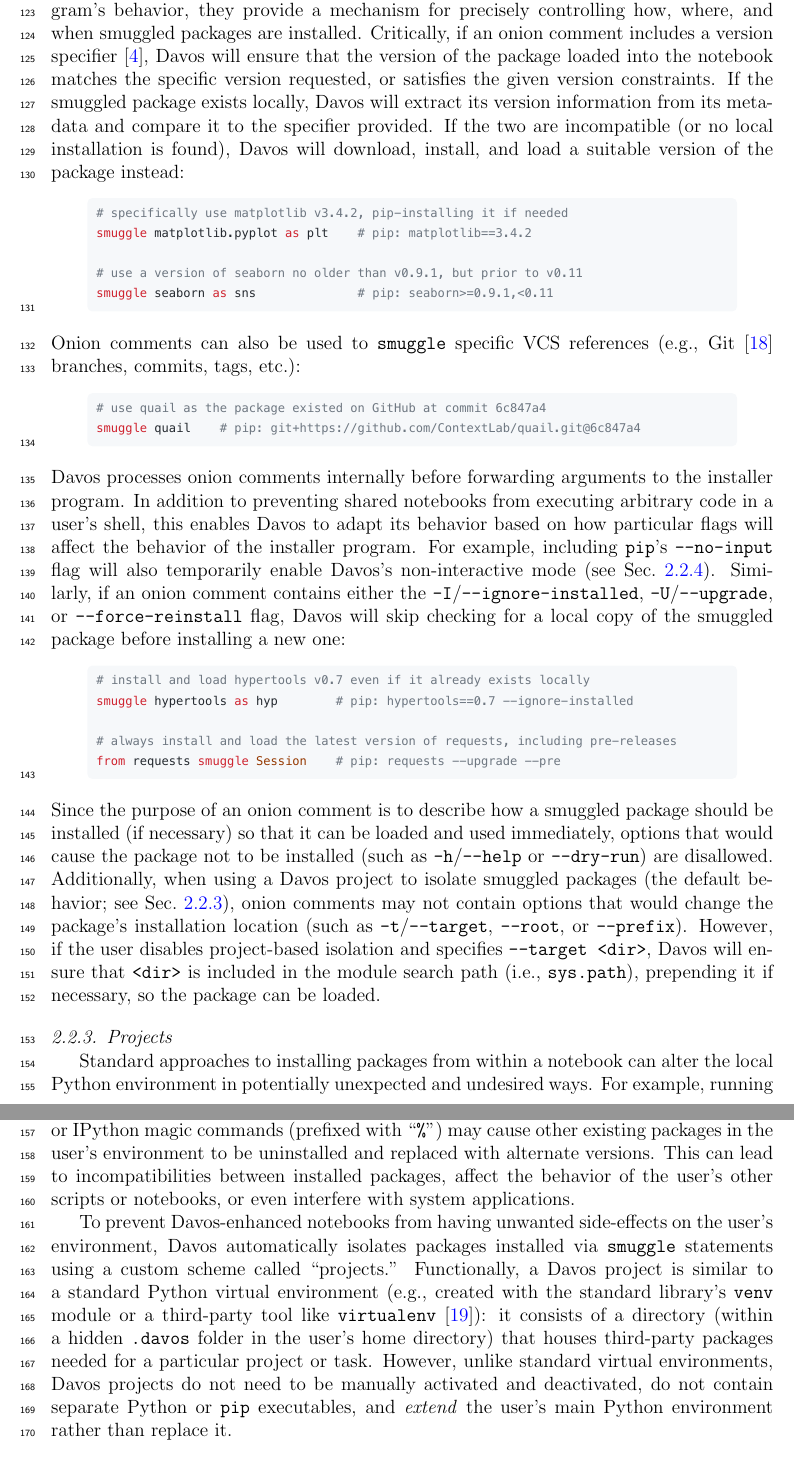
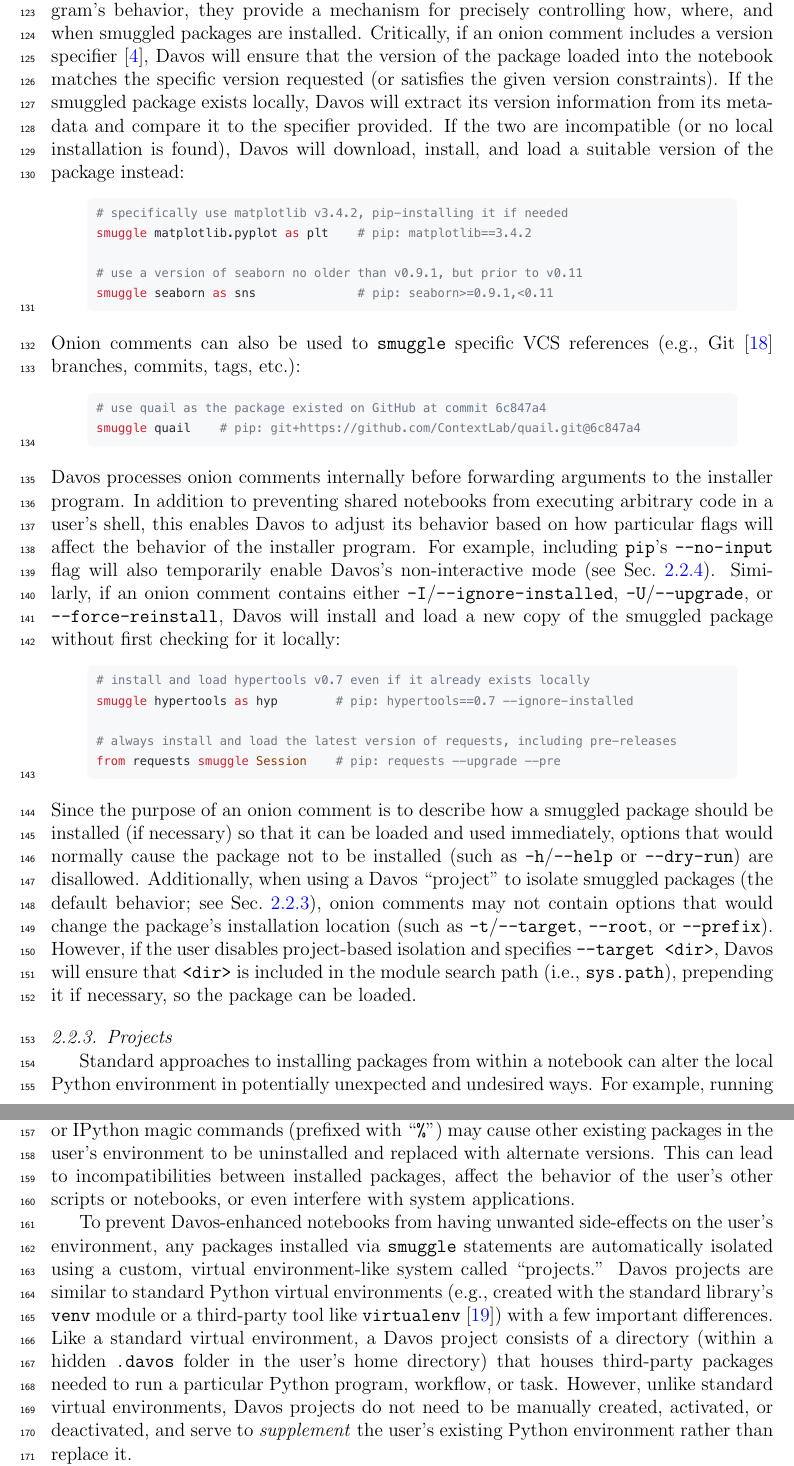
Before and after one commit to ContextLab/davos, a LaTeX paper (paper/main.tex): two parts of pages 7 and 8 of 21, joined at a grey line, cut so that both start at the same text. Compiled offline with pdfLaTeX.

Commit message:
WIP rewriting projects section

```diff
--- a/paper/main.tex
+++ b/paper/main.tex
@@ -361,22 +361,22 @@ Git~\cite{TorvHama05} branches, commits, tags, etc.):
 \end{center}
 Davos processes onion comments internally before forwarding arguments to the
 installer program. In addition to preventing shared notebooks from executing
-arbitrary code in a user's shell, this enables Davos to adapt its behavior
+arbitrary code in a user's shell, this enables Davos to adjust its behavior
 based on how particular flags will affect the behavior of the installer
 program. For example, including \texttt{pip}'s \texttt{--no-input} flag will also
 temporarily enable Davos's non-interactive mode (see Sec.~\ref{subsec:config}).
-Similarly, if an onion comment contains either the \texttt{-I}/\texttt{--ignore-installed},
-\texttt{-U}/\texttt{--upgrade}, or \texttt{--force-reinstall} flag, Davos will
-skip checking for a local copy of the smuggled package before installing a
-new one:
+Similarly, if an onion comment contains either \texttt{-I}/\texttt{--ignore-installed},
+\texttt{-U}/\texttt{--upgrade}, or \texttt{--force-reinstall}, Davos will
+install and load a new copy of the smuggled package without first checking
+for it locally:
 \begin{center}
   \includegraphics[width=0.9\textwidth]{figs/snippet5}
 \end{center}
 Since the purpose of an onion comment is to describe how a smuggled package
 should be installed (if necessary) so that it can be loaded and used
-immediately, options that would cause the package not to be installed (such as
-\texttt{-h}/\texttt{--help} or \texttt{--dry-run}) are disallowed. Additionally,
-when using a Davos project to isolate smuggled packages (the default behavior;
+immediately, options that would normally cause the package not to be installed
+(such as \texttt{-h}/\texttt{--help} or \texttt{--dry-run}) are disallowed. Additionally,
+when using a Davos ``project'' to isolate smuggled packages (the default behavior;
 see Sec.~\ref{subsec:projects}), onion comments may not contain options that
 would change the package's installation location (such as
 \texttt{-t}/\texttt{--target}, \texttt{--root}, or \texttt{--prefix}). However, if
@@ -389,4 +389,12 @@ Davos will ensure that \texttt{<dir>} is included in the module search path (i.e
 
 Standard approaches to installing packages from within a notebook can alter the local Python environment in potentially unexpected and undesired ways. For example, running a notebook that installs its dependencies via system shell commands (prefixed with ``\texttt{!}'') or IPython magic commands (prefixed with ``\texttt{\%}'') may cause other existing packages in the user's environment to be uninstalled and replaced with alternate versions. This can lead to incompatibilities between installed packages, affect the behavior of the user's other scripts or notebooks, or even interfere with system applications.
 
-To prevent Davos-enhanced notebooks from having unwanted side-effects on the user's environment, Davos automatically isolates packages installed via \texttt{smuggle} statements using a custom scheme called ``projects.'' Functionally, a Davos project is similar to a standard Python virtual environment (e.g., created with the standard library's \texttt{venv} module or a third-party tool like \texttt{virtualenv}~\cite{BickEtal07}): it consists of a directory (within a hidden \texttt{.davos} folder in the user's home directory) that houses third-party packages needed for a particular project or task. However, unlike standard virtual environments, Davos projects do not need to be manually activated and deactivated, do not contain separate Python or \texttt{pip} executables, and \textit{extend} the user's main Python environment rather than replace it.
+%To prevent Davos-enhanced notebooks from having unwanted side-effects on the user's environment, Davos automatically isolates packages installed via \texttt{smuggle} statements using a custom, virtual environment-like system called ``projects.''
+%Functionally, Davos projects are similar to standard Python virtual environments (e.g., created with the standard library's \texttt{venv} module or a third-party tool like \texttt{virtualenv}~\cite{BickEtal07}), but are lighter-weight and simpler to use.
+%Like a standard virtual environment, a Davos project consists of a directory (within a hidden \texttt{.davos} folder in the user's home directory) that houses third-party packages needed for a particular Python-based project \textcolor{red}{[confusing reuse of ``project''?]}, workflow, or task.
+%However, unlike standard virtual environments, Davos projects do not need to be manually created, activated, or deactivated; do not contain separate Python or \texttt{pip} executables; and function to \textit{extend} the user's main Python environment rather than replace it.
+To prevent Davos-enhanced notebooks from having unwanted side-effects on the user's environment, any packages installed via \texttt{smuggle} statements are automatically isolated using a custom, virtual environment-like system called ``projects.''
+Davos projects are similar to standard Python virtual environments (e.g., created with the standard library's \texttt{venv} module or a third-party tool like \texttt{virtualenv}~\cite{BickEtal07}) with a few important differences. Like a standard virtual environment, a Davos project consists of a directory (within a hidden \texttt{.davos} folder in the user's home directory) that houses third-party packages needed to run a particular Python program, workflow, or task. However, unlike standard virtual environments, Davos projects do not need to be manually created, activated, or deactivated, and
+%function to \textit{extend}
+serve to \textit{supplement}
+the user's existing Python environment rather than replace it.
```
Also changed, not shown: paper/main.pdf, paper/main.tex (13 more changed lines).
